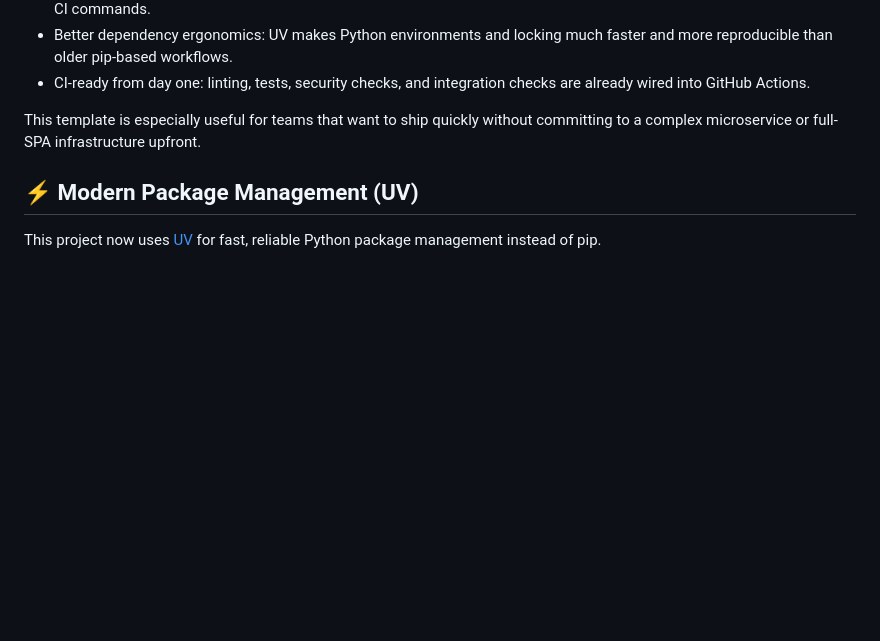
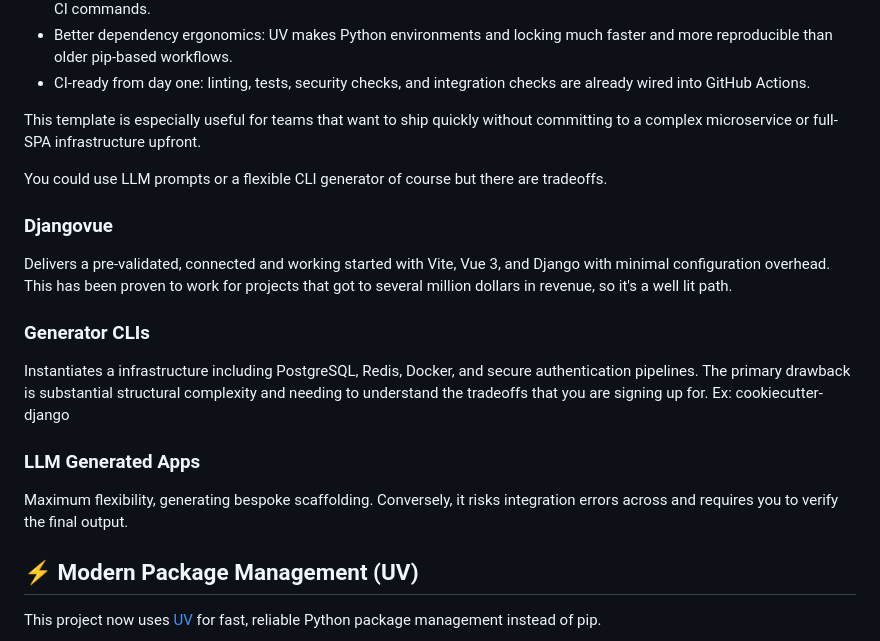
Before and after one commit to mikebz/djangovue, a Markdown page: README.md, the part around the change. Rendered like a GitHub page; blank space fills up the shorter version.

Commit message:
Enhance README explaining the rationale
Expanded the README with sections on Djangovue, Generator CLIs, and LLM Generated Apps, detailing their benefits and drawbacks.

```diff
--- a/README.md
+++ b/README.md
@@ -15,6 +15,23 @@ If you are starting a new web product in 2026, this stack is a pragmatic default
 - CI-ready from day one: linting, tests, security checks, and integration checks are already wired into GitHub Actions.
 
 This template is especially useful for teams that want to ship quickly without committing to a complex microservice or full-SPA infrastructure upfront.
+
+You could use LLM prompts or a flexible CLI generator of course but there are tradeoffs.
+
+### Djangovue
+
+Delivers a pre-validated, connected and working started with Vite, Vue 3, and Django with minimal configuration overhead.  This has been proven
+to work for projects that got to several million dollars in revenue, so it's a well lit path.
+
+### Generator CLIs
+
+Instantiates a infrastructure including PostgreSQL, Redis, Docker, and secure authentication pipelines. The primary drawback is
+substantial structural complexity and needing to understand the tradeoffs that you are signing up for.  Ex: cookiecutter-django
+
+### LLM Generated Apps
+
+Maximum flexibility, generating bespoke scaffolding. Conversely, it risks integration errors across and requires you to verify
+the final output.
 
 ## ⚡ Modern Package Management (UV)
 
```
